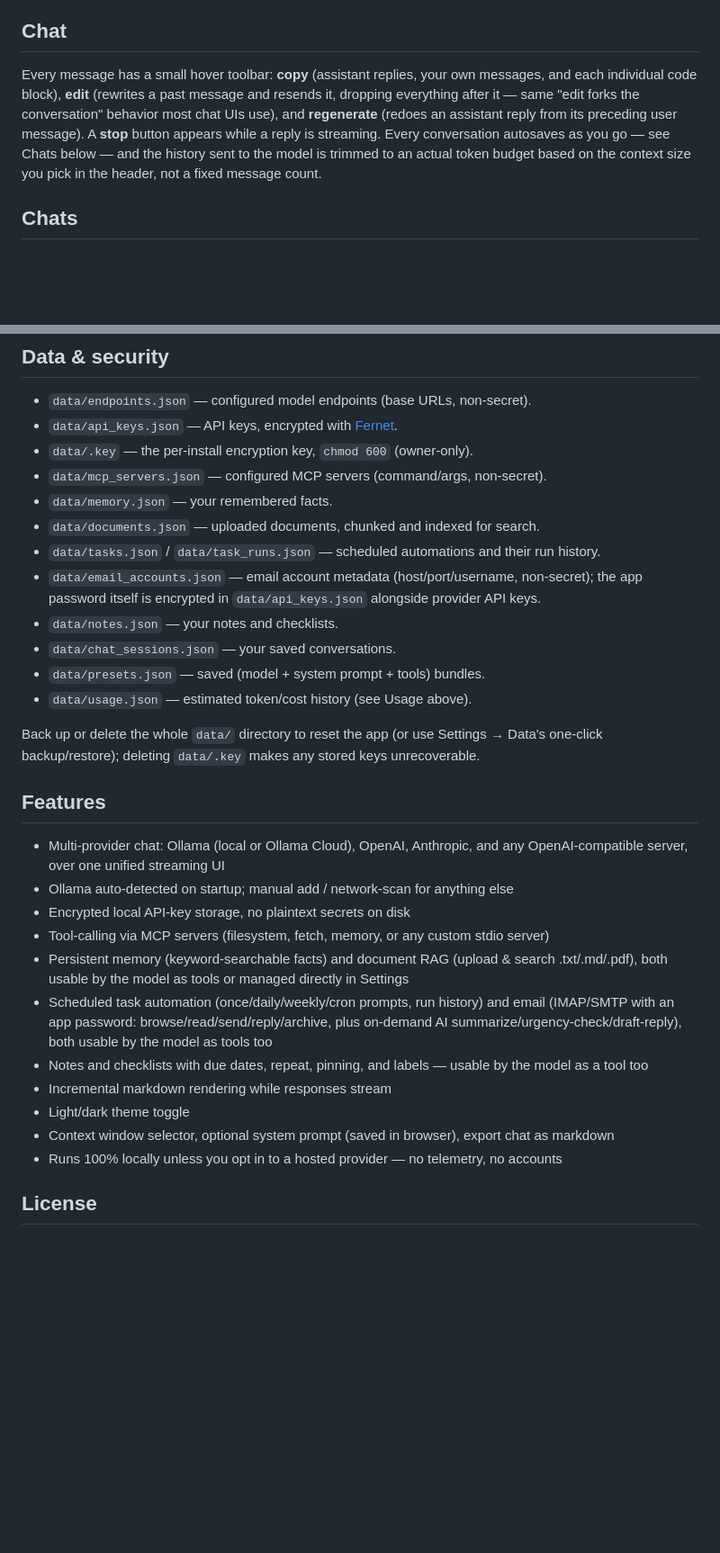
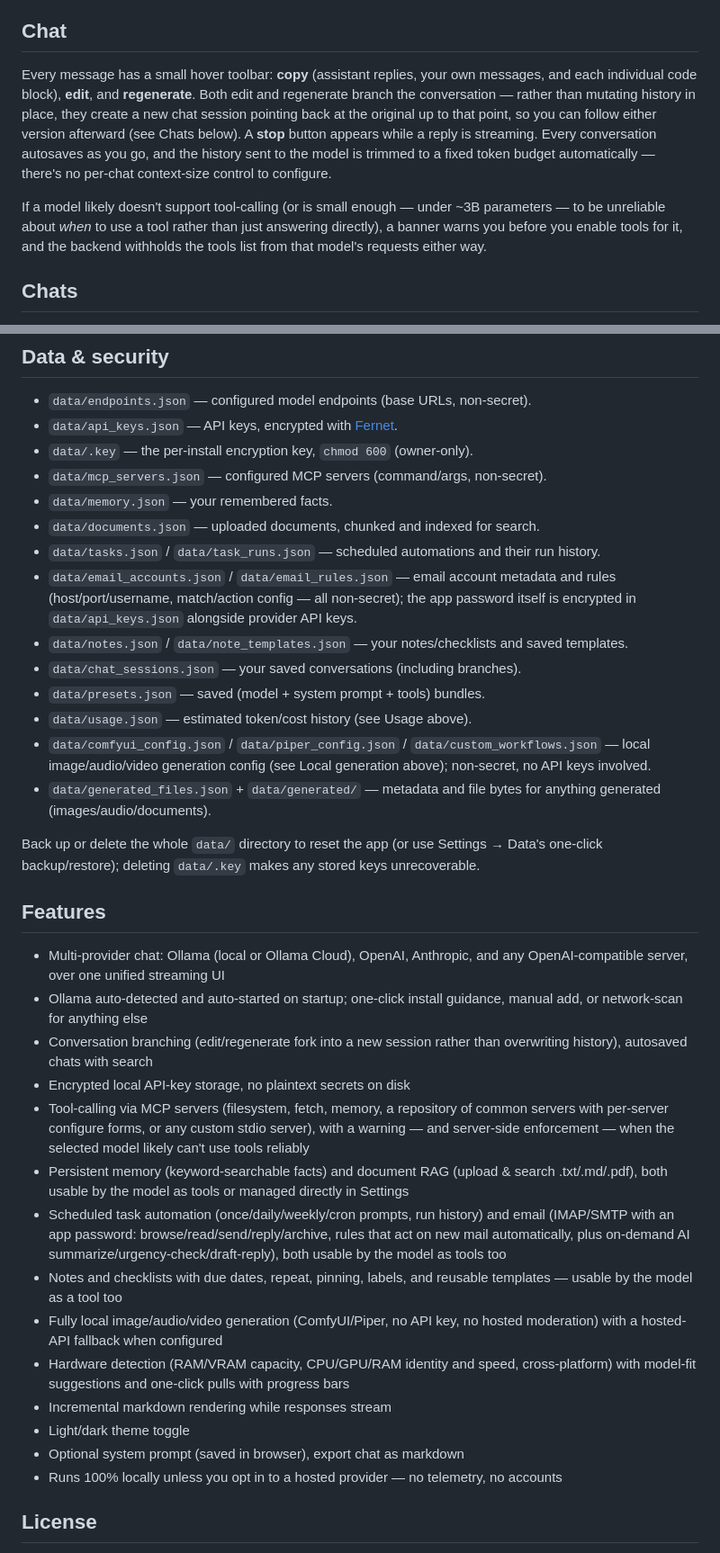
Before and after one commit to drew-codes-things/starfire.ai, a Markdown page: README.md, 2 parts joined by grey strips. Shown at 90% size. Drawn GitHub-style; blank space fills up the shorter version.

```diff
--- a/README.md
+++ b/README.md
@@ -41,12 +42,17 @@ below.
 ## Chat
 
 Every message has a small hover toolbar: **copy** (assistant replies, your own messages, and
-each individual code block), **edit** (rewrites a past message and resends it, dropping
-everything after it — same "edit forks the conversation" behavior most chat UIs use), and
-**regenerate** (redoes an assistant reply from its preceding user message). A **stop** button
-appears while a reply is streaming. Every conversation autosaves as you go — see Chats below —
-and the history sent to the model is trimmed to an actual token budget based on the context
-size you pick in the header, not a fixed message count.
+each individual code block), **edit**, and **regenerate**. Both edit and regenerate branch the
+conversation — rather than mutating history in place, they create a new chat session pointing
+back at the original up to that point, so you can follow either version afterward (see Chats
+below). A **stop** button appears while a reply is streaming. Every conversation autosaves as
+you go, and the history sent to the model is trimmed to a fixed token budget automatically —
+there's no per-chat context-size control to configure.
+
+If a model likely doesn't support tool-calling (or is small enough — under ~3B parameters —
+to be unreliable about *when* to use a tool rather than just answering directly), a banner
+warns you before you enable tools for it, and the backend withholds the tools list from that
+model's requests either way.
 
 ## Chats
 
@@ -221,12 +280,18 @@ Settings UI so they're encrypted at rest rather than sitting in plaintext in `.e
 - `data/memory.json` — your remembered facts.
 - `data/documents.json` — uploaded documents, chunked and indexed for search.
 - `data/tasks.json` / `data/task_runs.json` — scheduled automations and their run history.
-- `data/email_accounts.json` — email account metadata (host/port/username, non-secret); the
-  app password itself is encrypted in `data/api_keys.json` alongside provider API keys.
-- `data/notes.json` — your notes and checklists.
-- `data/chat_sessions.json` — your saved conversations.
+- `data/email_accounts.json` / `data/email_rules.json` — email account metadata and rules
+  (host/port/username, match/action config — all non-secret); the app password itself is
+  encrypted in `data/api_keys.json` alongside provider API keys.
+- `data/notes.json` / `data/note_templates.json` — your notes/checklists and saved templates.
+- `data/chat_sessions.json` — your saved conversations (including branches).
 - `data/presets.json` — saved (model + system prompt + tools) bundles.
 - `data/usage.json` — estimated token/cost history (see Usage above).
+- `data/comfyui_config.json` / `data/piper_config.json` / `data/custom_workflows.json` — local
+  image/audio/video generation config (see Local generation above); non-secret, no API keys
+  involved.
+- `data/generated_files.json` + `data/generated/` — metadata and file bytes for anything
+  generated (images/audio/documents).
 
 Back up or delete the whole `data/` directory to reset the app (or use Settings → Data's
 one-click backup/restore); deleting `data/.key` makes any stored keys unrecoverable.
@@ -235,19 +300,29 @@ one-click backup/restore); deleting `data/.key` makes any stored keys unrecovera
 
 - Multi-provider chat: Ollama (local or Ollama Cloud), OpenAI, Anthropic, and any
   OpenAI-compatible server, over one unified streaming UI
-- Ollama auto-detected on startup; manual add / network-scan for anything else
+- Ollama auto-detected and auto-started on startup; one-click install guidance, manual add,
+  or network-scan for anything else
+- Conversation branching (edit/regenerate fork into a new session rather than overwriting
+  history), autosaved chats with search
 - Encrypted local API-key storage, no plaintext secrets on disk
-- Tool-calling via MCP servers (filesystem, fetch, memory, or any custom stdio server)
+- Tool-calling via MCP servers (filesystem, fetch, memory, a repository of common servers with
+  per-server configure forms, or any custom stdio server), with a warning — and server-side
+  enforcement — when the selected model likely can't use tools reliably
 - Persistent memory (keyword-searchable facts) and document RAG (upload & search .txt/.md/.pdf),
   both usable by the model as tools or managed directly in Settings
 - Scheduled task automation (once/daily/weekly/cron prompts, run history) and email
-  (IMAP/SMTP with an app password: browse/read/send/reply/archive, plus on-demand AI
-  summarize/urgency-check/draft-reply), both usable by the model as tools too
-- Notes and checklists with due dates, repeat, pinning, and labels — usable by the model
-  as a tool too
+  (IMAP/SMTP with an app password: browse/read/send/reply/archive, rules that act on new mail
+  automatically, plus on-demand AI summarize/urgency-check/draft-reply), both usable by the
+  model as tools too
+- Notes and checklists with due dates, repeat, pinning, labels, and reusable templates —
+  usable by the model as a tool too
+- Fully local image/audio/video generation (ComfyUI/Piper, no API key, no hosted moderation)
+  with a hosted-API fallback when configured
+- Hardware detection (RAM/VRAM capacity, CPU/GPU/RAM identity and speed, cross-platform) with
+  model-fit suggestions and one-click pulls with progress bars
 - Incremental markdown rendering while responses stream
 - Light/dark theme toggle
-- Context window selector, optional system prompt (saved in browser), export chat as markdown
+- Optional system prompt (saved in browser), export chat as markdown
 - Runs 100% locally unless you opt in to a hosted provider — no telemetry, no accounts
 
 ## License
```
Also changed, not shown: other parts of README.md (+61 -7 lines).
